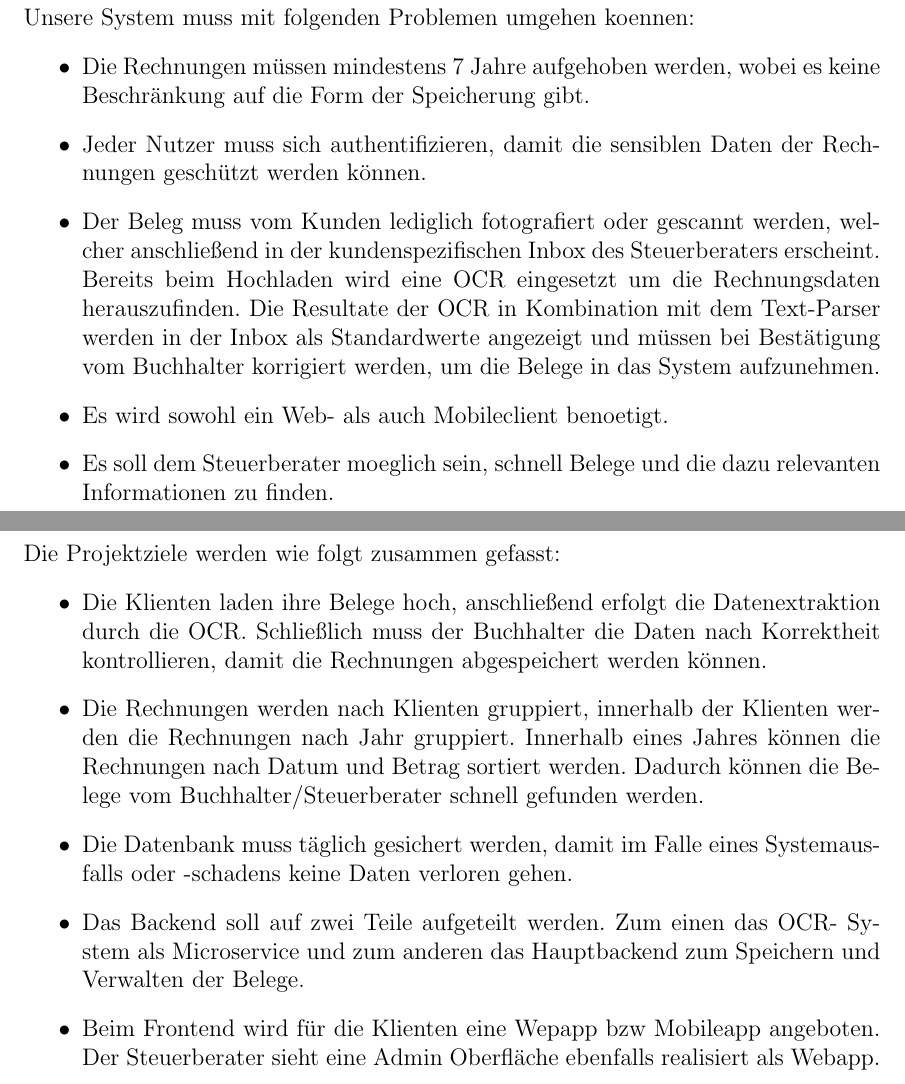
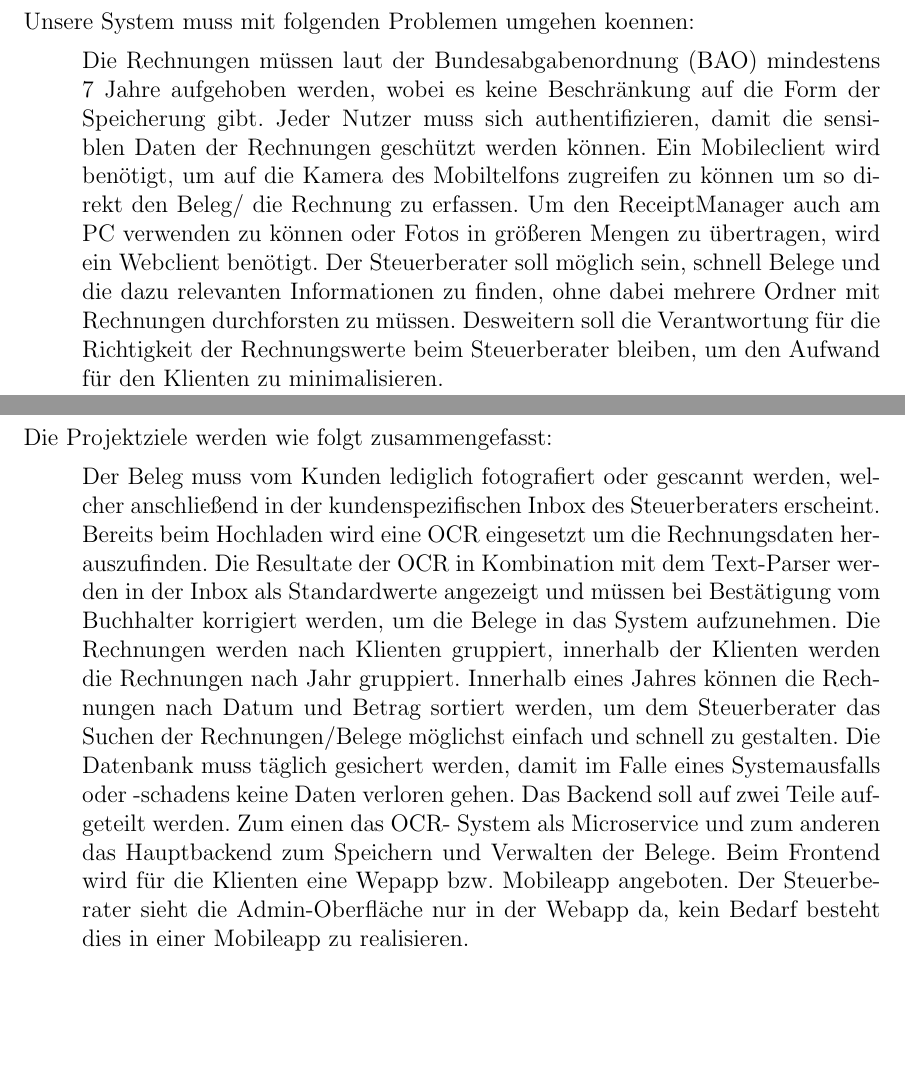
Before and after one commit to if-07-61-A-fall-2019/project-proposal-receipt-manager, a LaTeX document (ProjectProposal.tex): two parts of pages 7 and 8 of 10 before the commit and two parts of pages 6 and 7 of 9 after it, joined at a grey line, cut so that both start at the same text, the shorter picture padded with empty space. Compiled offline with pdfLaTeX.

Commit message:
Aenderungen nach Besprechung mit P. Bauer

```diff
--- a/ProjectProposal.tex
+++ b/ProjectProposal.tex
@@ -82,26 +86,24 @@ Scopevisio und Parashift bieten Komplettlösungen von der Buchhaltung bis zur au
-\section{Allgemeine Bedingungen und Einschraenkung}
+\section{Allgemeine Bedingungen und Einschrnkäung}
 
 Unsere System muss mit folgenden Problemen umgehen koennen:
 \begin{itemize}
-\item Die Rechnungen müssen mindestens 7 Jahre aufgehoben werden, wobei es keine Beschränkung auf die Form der Speicherung gibt.
-\item Jeder Nutzer muss sich authentifizieren, damit die sensiblen Daten der Rechnungen geschützt werden können.
-\item Der Beleg muss vom Kunden lediglich fotografiert oder gescannt werden, welcher anschließend in der kundenspezifischen Inbox des Steuerberaters erscheint. Bereits beim Hochladen wird eine OCR eingesetzt um die Rechnungsdaten herauszufinden. Die Resultate der OCR in Kombination mit dem Text-Parser werden in der Inbox als Standardwerte angezeigt und müssen bei Bestätigung vom Buchhalter korrigiert werden, um die Belege in das System aufzunehmen.
-\item Es wird sowohl ein Web- als auch Mobileclient benoetigt.
-\item Es soll dem Steuerberater moeglich sein, schnell Belege und die dazu relevanten Informationen zu finden.
+Die Rechnungen müssen laut der Bundesabgabenordnung (BAO) mindestens 7 Jahre aufgehoben werden, wobei es keine Beschränkung auf die Form der Speicherung gibt.
+Jeder Nutzer muss sich authentifizieren, damit die sensiblen Daten der Rechnungen geschützt werden können.
+Ein Mobileclient wird benötigt, um auf die Kamera des Mobiltelfons zugreifen zu können um so direkt den Beleg/ die Rechnung zu erfassen. Um den ReceiptManager auch am PC verwenden zu können oder Fotos in größeren Mengen zu übertragen, wird ein Webclient benötigt.
+Der Steuerberater soll möglich sein, schnell Belege und die dazu relevanten Informationen zu finden, ohne dabei mehrere Ordner mit Rechnungen durchforsten zu müssen.
+Desweitern soll die Verantwortung für die Richtigkeit der Rechnungswerte beim Steuerberater bleiben, um den Aufwand für den Klienten zu minimalisieren.
 \end{itemize}
 
 \pagebreak
 
 \section{Projektziele und Systemkonzepte}
-Die Projektziele werden wie folgt zusammen gefasst:
+Die Projektziele werden wie folgt zusammengefasst:
 \begin{itemize}
-\item Die Klienten laden ihre Belege hoch, anschließend erfolgt die Datenextraktion durch die OCR. Schließlich muss der Buchhalter die Daten nach Korrektheit kontrollieren, damit
-die Rechnungen abgespeichert werden können.
-\item Die Rechnungen werden nach Klienten gruppiert, innerhalb der Klienten werden die Rechnungen nach Jahr gruppiert. Innerhalb eines Jahres können die Rechnungen nach Datum und Betrag sortiert werden.
-Dadurch können die Belege vom Buchhalter/Steuerberater schnell gefunden werden.
-\item Die Datenbank muss täglich gesichert werden, damit im Falle eines Systemausfalls oder -schadens keine Daten verloren gehen.
-\item Das Backend soll auf zwei Teile aufgeteilt werden. Zum einen das OCR- System als Microservice und zum anderen das Hauptbackend zum Speichern und Verwalten der Belege.
-\item Beim Frontend wird für die Klienten eine Wepapp bzw Mobileapp angeboten. Der Steuerberater sieht eine Admin Oberfläche ebenfalls realisiert als Webapp.
+Der Beleg muss vom Kunden lediglich fotografiert oder gescannt werden, welcher anschließend in der kundenspezifischen Inbox des Steuerberaters erscheint. Bereits beim Hochladen wird eine OCR eingesetzt um die Rechnungsdaten herauszufinden. Die Resultate der OCR in Kombination mit dem Text-Parser werden in der Inbox als Standardwerte angezeigt und müssen bei Bestätigung vom Buchhalter korrigiert werden, um die Belege in das System aufzunehmen.
+Die Rechnungen werden nach Klienten gruppiert, innerhalb der Klienten werden die Rechnungen nach Jahr gruppiert. Innerhalb eines Jahres können die Rechnungen nach Datum und Betrag sortiert werden, um dem Steuerberater das Suchen der Rechnungen/Belege möglichst einfach und schnell zu gestalten.
+Die Datenbank muss täglich gesichert werden, damit im Falle eines Systemausfalls oder -schadens keine Daten verloren gehen.
+Das Backend soll auf zwei Teile aufgeteilt werden. Zum einen das OCR- System als Microservice und zum anderen das Hauptbackend zum Speichern und Verwalten der Belege.
+Beim Frontend wird für die Klienten eine Wepapp bzw. Mobileapp angeboten. Der Steuerberater sieht die Admin-Oberfläche nur in der Webapp da, kein Bedarf besteht dies in einer Mobileapp zu realisieren.
 \end{itemize}
 
 \pagebreak
```
Also changed, not shown: ProjectProposal.tex (30 more changed lines).
